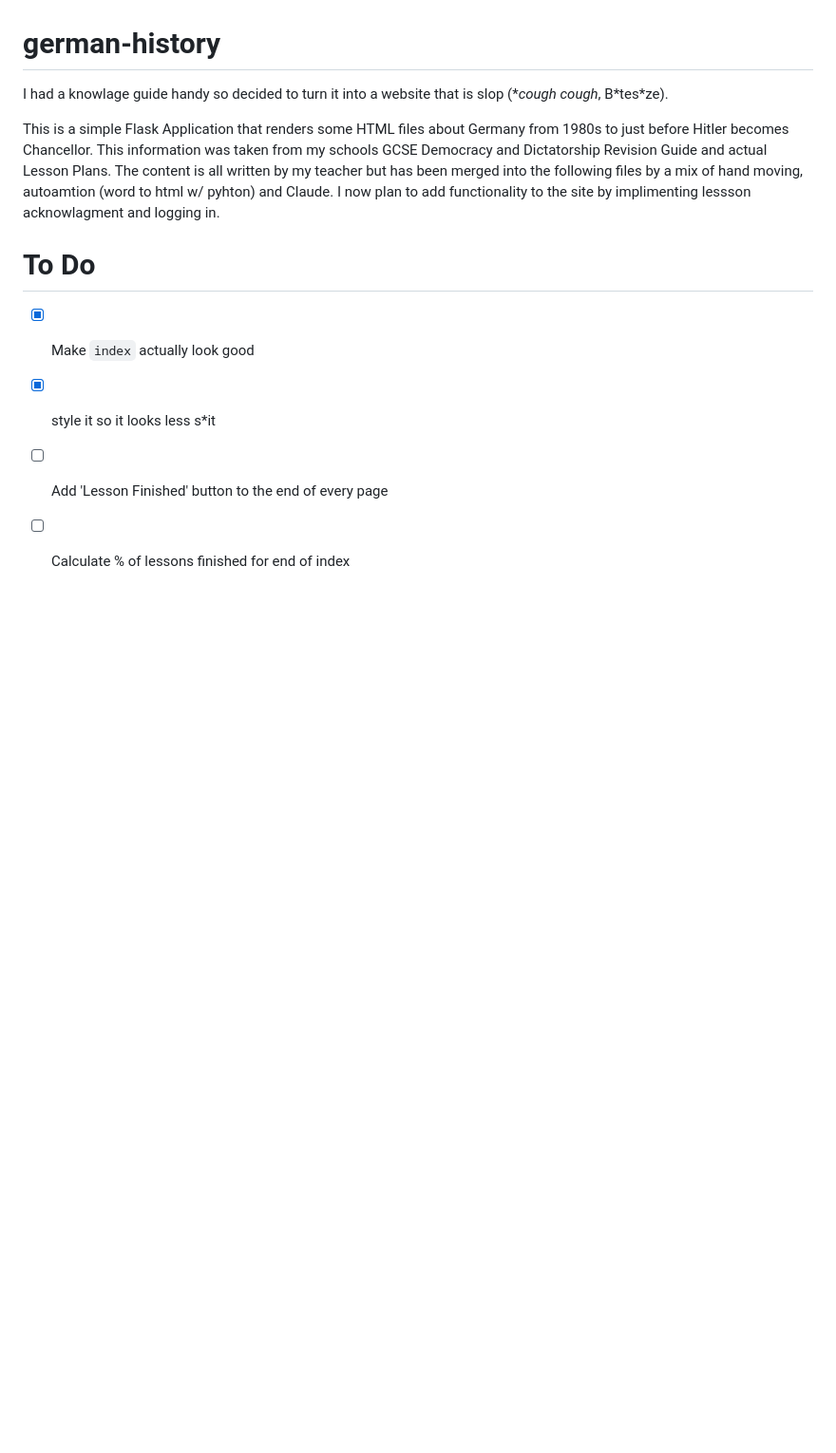
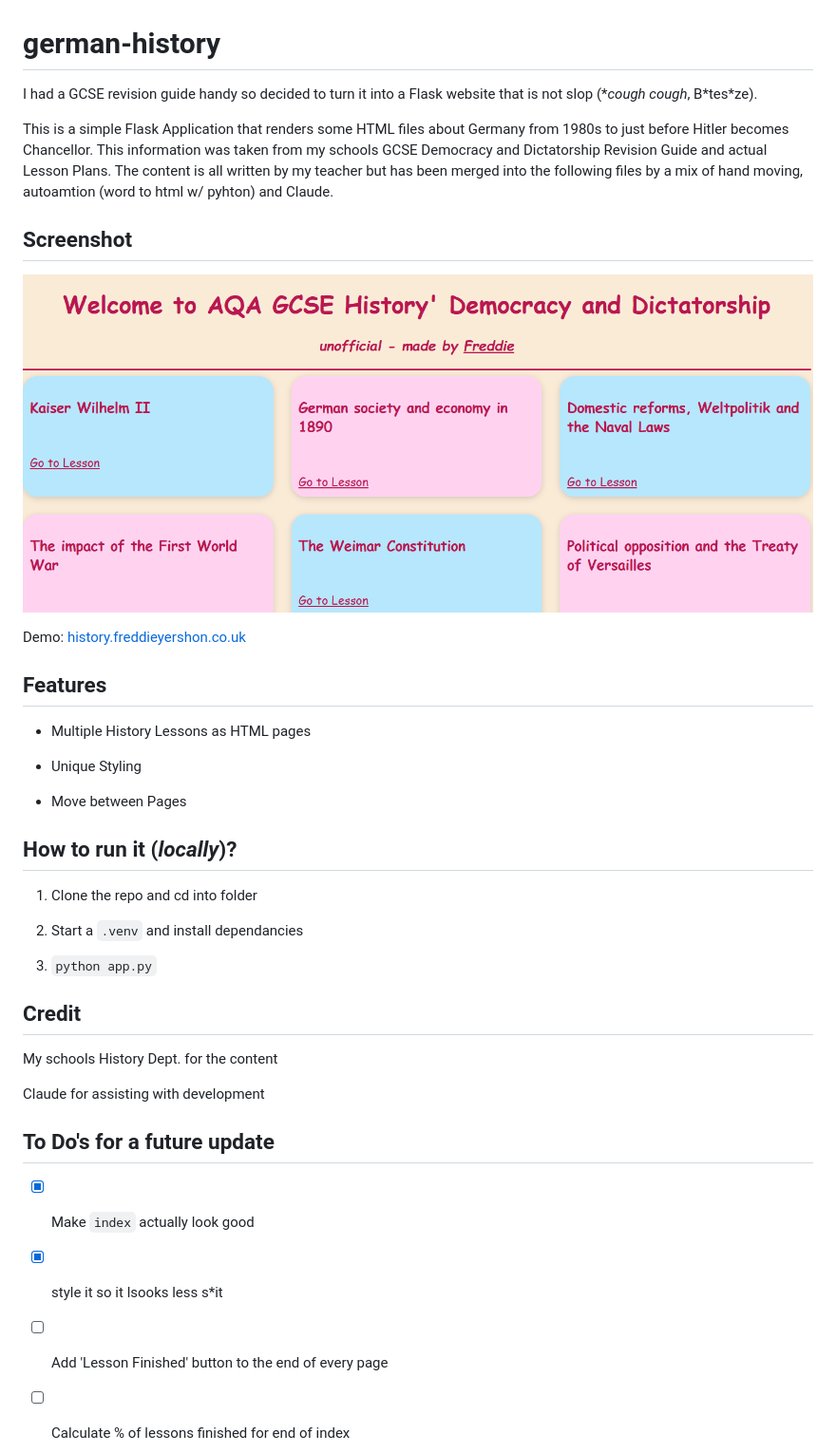
Before and after one commit to hippogriff101/german-history, a Markdown page: README.md, the part around the change. Shown at 95% size. Rendered like a GitHub page; pictures changed too: static/images/image.png (added); blank space fills up the shorter version.

```diff
--- a/README.md
+++ b/README.md
@@ -1,14 +1,42 @@
 # german-history
 
-I had a knowlage guide handy so decided to turn it into a website that is slop (**cough cough*, B\*tes\*ze).
+I had a GCSE revision guide handy so decided to turn it into a Flask website that is not slop (**cough cough*, B\*tes\*ze).
 
-This is a simple Flask Application that renders some HTML files about Germany from 1980s to just before Hitler becomes Chancellor. This information was taken from my schools GCSE Democracy and Dictatorship Revision Guide and actual Lesson Plans. The content is all written by my teacher but has been merged into the following files by a mix of hand moving, autoamtion (word to html w/ pyhton) and Claude. I now plan to add functionality to the site by implimenting lessson acknowlagment and logging in.
+This is a simple Flask Application that renders some HTML files about Germany from 1980s to just before Hitler becomes Chancellor. This information was taken from my schools GCSE Democracy and Dictatorship Revision Guide and actual Lesson Plans. The content is all written by my teacher but has been merged into the following files by a mix of hand moving, autoamtion (word to html w/ pyhton) and Claude.
 
-# To Do
+## Screenshot
+
+![Demo Screenshot](static/images/image.png)
+
+Demo: [history.freddieyershon.co.uk](https://history.freddieyershon.co.uk)
+
+## Features
+
+- Multiple History Lessons as HTML pages
+
+- Unique Styling
+
+- Move between Pages
+
+## How to run it (_locally_)?
+
+1. Clone the repo and cd into folder
+
+2. Start a `.venv` and install dependancies
+
+3. `python app.py`
+
+## Credit
+
+My schools History Dept. for the content
+
+Claude for assisting with development
+
+## To Do's for a future update
 
 - [x] Make `index` actually look good
 
-- [x] style it so it looks less s\*it
+- [x] style it so it lsooks less s\*it
 
 - [ ] Add 'Lesson Finished' button to the end of every page
 
```
Also changed, not shown: 7 other files.
